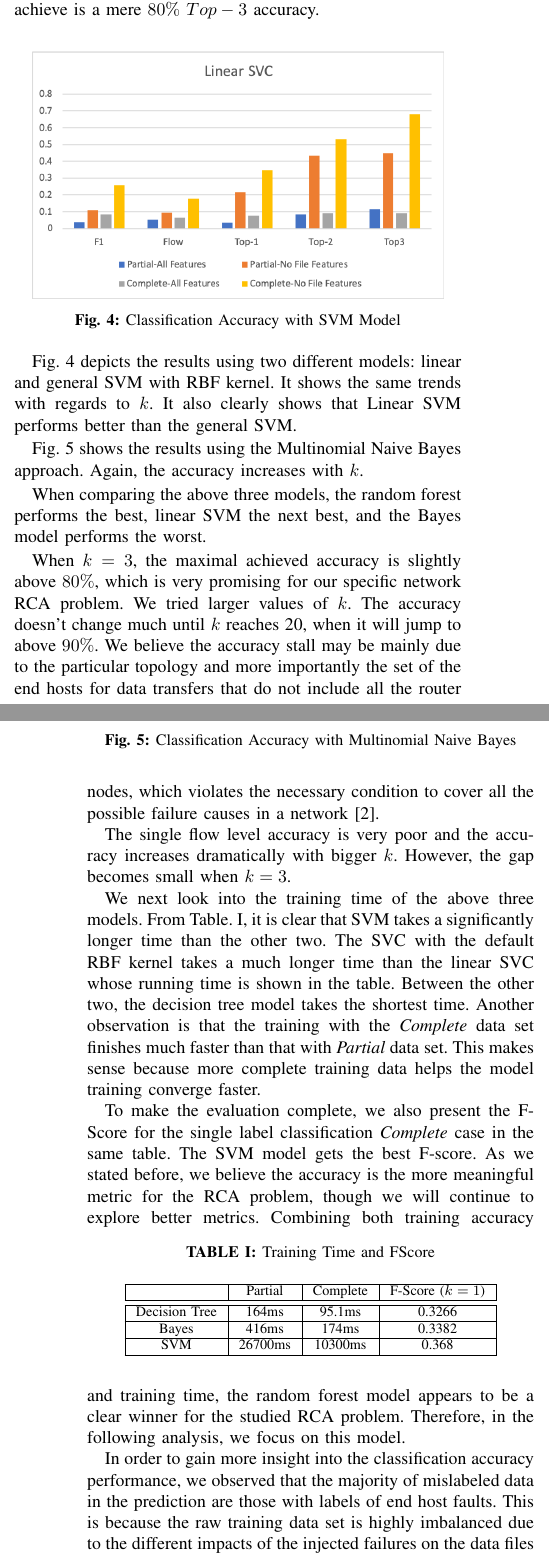
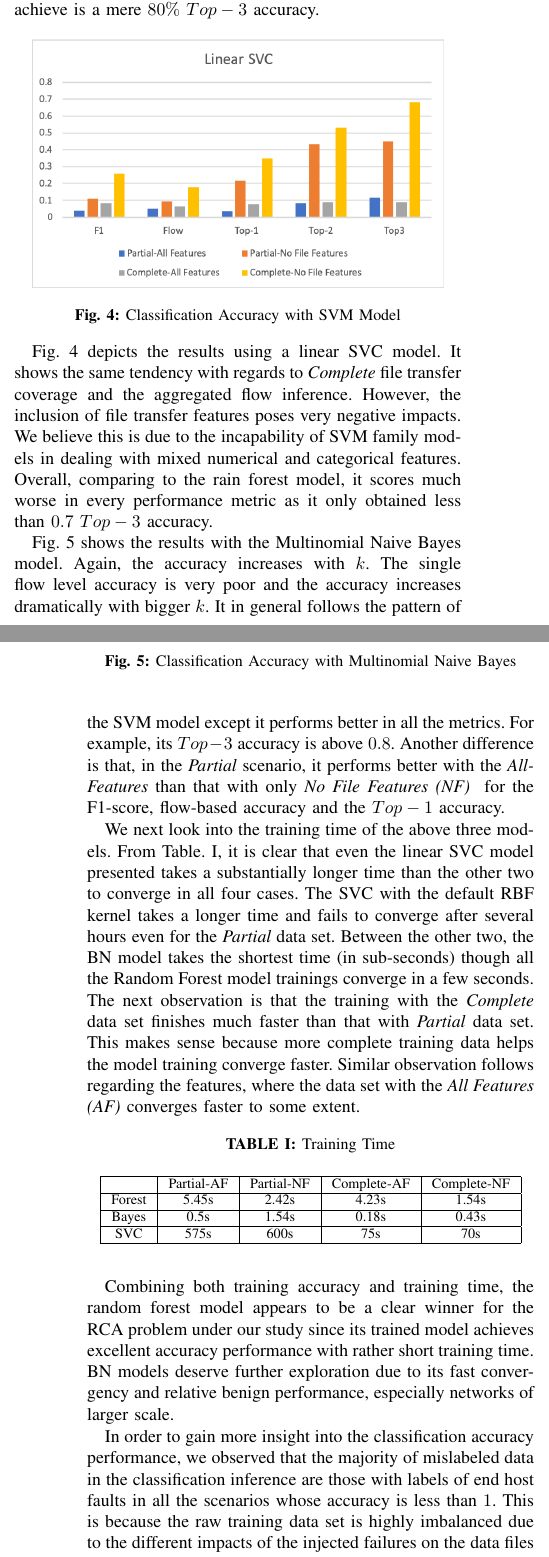
Before and after one commit to RENCI-NRIG/IRIS, a LaTeX paper (doc/iris_ml_1/iris-ml.tex, which reads doc/iris_ml_1/evaluation.tex, doc/iris_ml_1/future.tex): two parts of the columns of pages 6 and 7 of 8 before the commit and two parts of the columns of pages 6 and 7 of 9 after it, joined at a grey line, cut so that both start at the same text. Compiled offline with pdfLaTeX.

Commit message:
revision draft w/ oversampling results

```diff
--- a/doc/iris_ml_1/evaluation.tex
+++ b/doc/iris_ml_1/evaluation.tex
@@ -53,57 +52,47 @@ and {\it Complete} path coverage appears more important than the inclusion of fi
 \begin{center}
 \includegraphics[width=0.45\textwidth]{./figure/svc-accuracy}
 \end{center}
-\vspace{-0.05in}
 \caption{Classification Accuracy with SVM Model}
-\vspace{-0.05in}
 \label{fig:svm}
 \end{figure}
 
-Fig.~\ref{fig:svm} depicts the results using two different models: linear and general SVM with RBF kernel. It shows the same trends with regards to $k$. It also clearly shows that Linear SVM performs better than the general SVM.
+Fig.~\ref{fig:svm} depicts the results using a linear SVC model. It shows the same tendency with regards to {\it Complete} file transfer coverage and the aggregated flow inference.
+However, the inclusion of file transfer features poses very negative impacts. We believe this is due to the incapability of SVM family models in dealing with mixed numerical and categorical features.
+Overall, comparing to the rain forest model, it scores much worse in every performance metric as it only obtained less than $0.7$ $Top-3$ accuracy.
+
 \begin{figure}[!ht]
 \begin{center}
 \includegraphics[width=0.45\textwidth]{./figure/nb-accuracy}
 \end{center}
-\vspace{-0.05in}
 \caption{Classification Accuracy with Multinomial Naive Bayes}
-\vspace{-0.05in}
 \label{fig:bn}
 \end{figure}
 
-Fig.~\ref{fig:bn} shows the results using the Multinomial Naive Bayes approach. Again, the accuracy increases with $k$.
+Fig.~\ref{fig:bn} shows the results with the Multinomial Naive Bayes model. Again, the accuracy increases with $k$. The single flow level accuracy is very poor and the accuracy increases dramatically with bigger $k$.
+It in general follows the pattern of the SVM model except it performs better in all the metrics. For example, its $Top-3$ accuracy is above $0.8$. Another difference is that, in the {\it Partial} scenario, it performs better with the {\it All-Features} than that with only {\it No File Features (NF) } for the F1-score, flow-based accuracy and the $Top-1$ accuracy.
 
-When comparing the above three models, the random forest performs the best, linear SVM the next best, and the Bayes model performs the worst.
+We next look into the training time of the above three models. From Table.~\ref{tab:time}, it is clear that even the linear SVC model presented takes a substantially longer time than the other two to converge in all four cases. The SVC with the default RBF kernel takes a longer time and fails to converge after several hours even for the {\it Partial} data set. Between the other two, the BN model takes the shortest time (in sub-seconds) though all the Random Forest model trainings converge in a few seconds. The next observation is that the training with the {\it Complete} data set finishes much faster than that with {\it Partial} data set. This makes sense because more complete training data helps the model training converge faster. Similar observation follows regarding the features, where the data set with the {\it All Features (AF)} converges faster to some extent.
 
-When $k=3$, the maximal achieved accuracy is slightly above $80\%$, which is very promising for our specific network RCA problem. We tried larger values of $k$. The accuracy doesn't change much until $k$ reaches 20, when it will jump to above $90\%$. We believe the accuracy stall may be mainly due to the particular topology and more importantly the set of the end hosts for data transfers that do not include all the router nodes, which violates the necessary condition to cover all the possible failure causes in a network~\cite{netbouncer:nsdi18}.
-
-The single flow level accuracy is very poor and the accuracy increases dramatically with bigger $k$. However, the gap becomes small when $k=3$.
-
-
-%\begin{comment}
-We next look into the training time of the above three models. From Table.~\ref{tab:time}, it is clear that SVM takes a significantly longer time than the other two. The SVC with the default RBF kernel takes a much longer time than the linear SVC whose running time is shown in the table. Between the other two, the decision tree model takes the shortest time. Another observation is that the training with the {\it Complete} data set finishes much faster than that with {\it Partial} data set. This makes sense because more complete training data helps the model training converge faster.
-
-To make the evaluation complete, we also present the F-Score for the single label classification {\it Complete} case in the same table. The SVM model gets the best F-score. As we stated before, we believe the accuracy is the more meaningful metric for the RCA problem, though we will continue to explore better metrics.
 \begin{table}[!ht]
-\caption{Training Time and F\-Score}
+\caption{Training Time }
 \label{tab:time}
 %\vspace{-0.1in}
 \begin{center}
-\begin{tabular}{ |c|c|c|c| }
+\begin{tabular}{ |c|c|c|c|c| }
  \hline
-  & Partial & Complete & F-Score ($k=1$)\\
- \hline\hline
- Decision Tree & 164ms & 95.1ms & 0.3266\\
+  & Partial-AF & Partial-NF & Complete-AF & Complete-NF\\
  \hline
- Bayes & 416ms & 174ms & 0.3382 \\
+ Forest & 5.45s & 2.42s & 4.23s & 1.54s\\
  \hline
- SVM & 26700ms & 10300ms & 0.368 \\
+ Bayes & 0.5s & 1.54s & 0.18s & 0.43s\\
+ \hline
+ SVC & 575s & 600s & 75s &70s\\
  \hline
 \end{tabular}
 \end{center}
 %\vspace{-0.1in}
 \end{table}
-Combining both training accuracy and training time, the random forest model appears to be a clear winner for the studied RCA problem. Therefore, in the following analysis, we focus on this model.
-%\end{comment}
+Combining both training accuracy and training time, the random forest model appears to be a clear winner for the RCA problem under our study since its trained model achieves excellent accuracy performance with rather short training time. BN models deserve further exploration due to its fast convergency and relative benign performance, especially networks of larger scale.
 
-In order to gain more insight into the classification accuracy performance, we observed that the majority of mislabeled data in the prediction are those with labels of end host faults.  This is because the raw training data set is highly imbalanced due to the different impacts of the injected failures on the data files being transferred~\ref{sub:ml:imbalance}. There are significantly fewer integrity errors caused by the faulty end hosts, \ie, significantly less labeled data in these classes.
+In order to gain more insight into the classification accuracy performance, we observed that the majority of mislabeled data in the classification inference are those with labels of end host faults in all the scenarios whose accuracy is less than $1$.  This is because the raw training data set is highly imbalanced due to the different impacts of the injected failures on the data files being transferred~\ref{sub:ml:imbalance}. There are significantly fewer integrity errors caused by the faulty end hosts, \ie, significantly less labeled data in these classes.
 
@@ -137,9 +126,11 @@ The details are shown in Table~\ref{tab:class}. We first categorize all the labe
 %\vspace{-0.1in}
 \end{table}
 
-The main techniques to solve the dataset imbalance problem are to rebalance the data via oversampling or downsampling data from different classes. Since the labeled data subsets from the end host failure classes are rather small, the downsampling techniques will not improve on the model performance. We therefore focus on studying three representative oversampling techniques: random, SMOTE, and ADASYN.
+The main techniques to solve the dataset imbalance problem are to rebalance the data via oversampling or downsampling data from different classes. Since the labeled data subsets from the end host failure classes are rather small, the pure downsampling techniques will not improve on the model performance. We therefore focus on two representative oversampling techniques: random and SMOTE as well as two methods that combine oversampling and downsampling.
+These methods have been implemented in the {\it imbalanced-learn} library~\cite{imbalance-learn:web}.
 
-The random oversampling approach is straightforward in which new samples are randomly generated by copying the existing samples from the undersampled classes. In our case, the augmented data set will have 1443 labeled data for each of the 66 classes.
+The random oversampling approach is straightforward in which new samples are randomly generated by copying the existing samples from the underrepresented classes. The SMOTE(Synthetic Minority Oversampling Technique ) ~\cite{smote:2002} method and its variants are among the most popular oversampling techniques. SMOTE generates new samples by interpolation rather than duplication of existing samples using variants of k-Nearest Neighbors classifier method. At the end of the oversampling with above example, the augmented data set will have 1443 labeled data for each of the 66 classes.
 
-The SMOTE(Synthetic Minority Oversampling Technique ) ~\cite{smote:2002} and the ADASYN (Adaptive synthetic sampling approach for imbalanced learning)~cite{ADASYN:2008} methods are two popular oversampling techniques that
-generate new samples by interpolation rather than duplication of existing samples using variants of k-Nearest Neighbors classifier method.
+SMOTETomek is a combined method that uses SMOTE for Oversampling and removes Tomek links for downsampling. Tomek links identify two samples that are too close to each other. SMOTEENN is another popular method that combines over- and under-sampling using SMOTE and Edited Nearest Neighbors.
+
+For the  {\it Complete-All Features} data set, our analysis indicated that both Random and combined SMOTE methods resulted similar perfect $Top-k$ performance but reduced flow-based F1 Score and accuracy slightly. SMOTE actually deteriorated all the metrics. The observations on the  {\it Complete-No File Features} data set are similar. Since the performance of the original model is already perfect for the former case, we only present the results on the two {\it Partial} data sets.
--- a/doc/iris_ml_1/future.tex
+++ b/doc/iris_ml_1/future.tex
@@ -1,3 +1,2 @@
 In this paper, we studied the Root Cause Analysis (RCA) problem for integrity error diagnosis that is critical to reliably operate large-scale distributed applications. The main challenges of the incomplete network state information, low probabilistic nature of gray failures, and infeasible scalable system model have inspired much research interest recently.
 
-In our study we cast the problem as a multi-class classification problem and adopt the machine learning approach. We first built an emulation environment in a Cloud testbed that allows creating high-fidelity virtual systems to emulate arbitrary large-scale networks and run the real application software. We further developed a suite of software tools to automate the whole analysis workflow that includes virtual network creation, routing control plane configuration, integrity error injection, experimental data transfer and integrity check, training data collection, and ML model training and analysis.
```
Also changed, not shown: doc/iris_ml_1/iris.bib (+7 -1 lines), doc/iris_ml_1/ml.tex (+3 -3 lines), doc/iris_ml_1/figure/partial-all-oversampling.png (added), doc/iris_ml_1/figure/partial-nofile-oversampling.png (added), doc/iris_ml_1/evaluation.tex (30 more changed lines), doc/iris_ml_1/future.tex (3 more changed lines), 3 other files.
